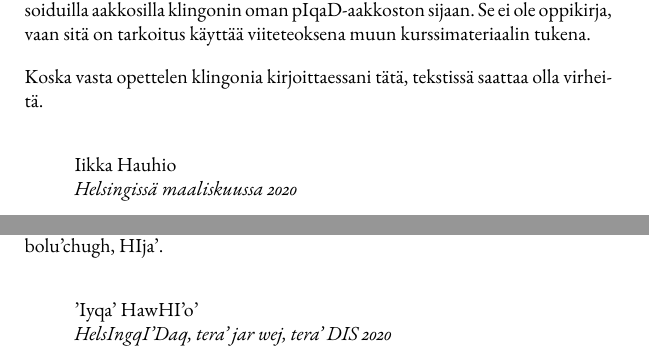
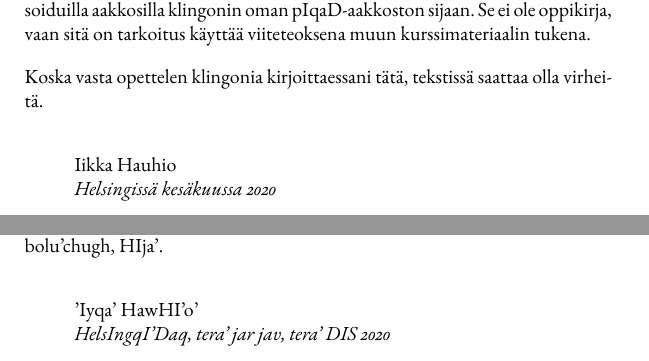
Before and after one commit to fergusq/klingonin-kielioppi, a LaTeX book (kielioppi.tex): two parts of pages 3 and 5 of 67, joined at a grey line, cut so that both start at the same text. Compiled offline with XeLaTeX; a missing font is replaced by an installed copy or a similar font.

Commit message:
korjattu päiväys

```diff
--- a/kielioppi.tex
+++ b/kielioppi.tex
@@ -65,7 +65,7 @@ Koska vasta opettelen klingonia kirjoittaessani tätä, tekstissä saattaa olla
 
 \begin{quote}
     Iikka Hauhio \\
-    \textit{Helsingissä maaliskuussa 2020}
+    \textit{Helsingissä kesäkuussa 2020}
 \end{quote}
 
 \chapter{'et mu'}
@@ -82,7 +82,7 @@ net bolu'chugh, HIja'.
 
 \begin{quote}
     'Iyqa' HawHI'o' \\
-    \textit{HelsIngqI'Daq, tera' jar wej, tera' DIS 2020}
+    \textit{HelsIngqI'Daq, tera' jar jav, tera' DIS 2020}
 \end{quote}
 
 \tableofcontents
```
